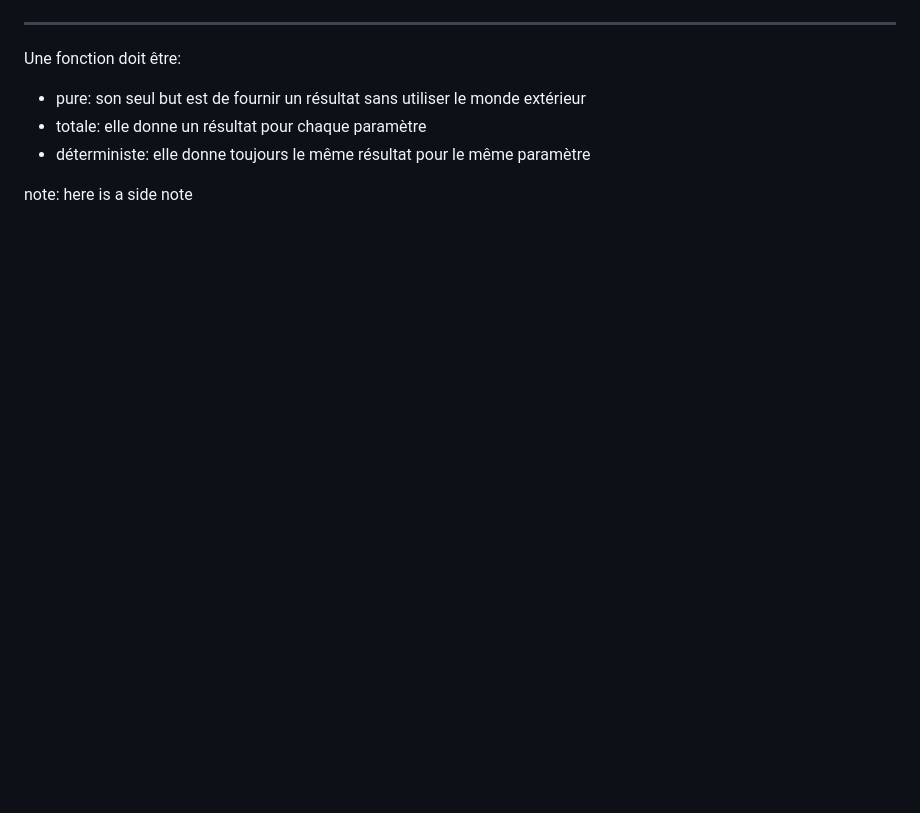
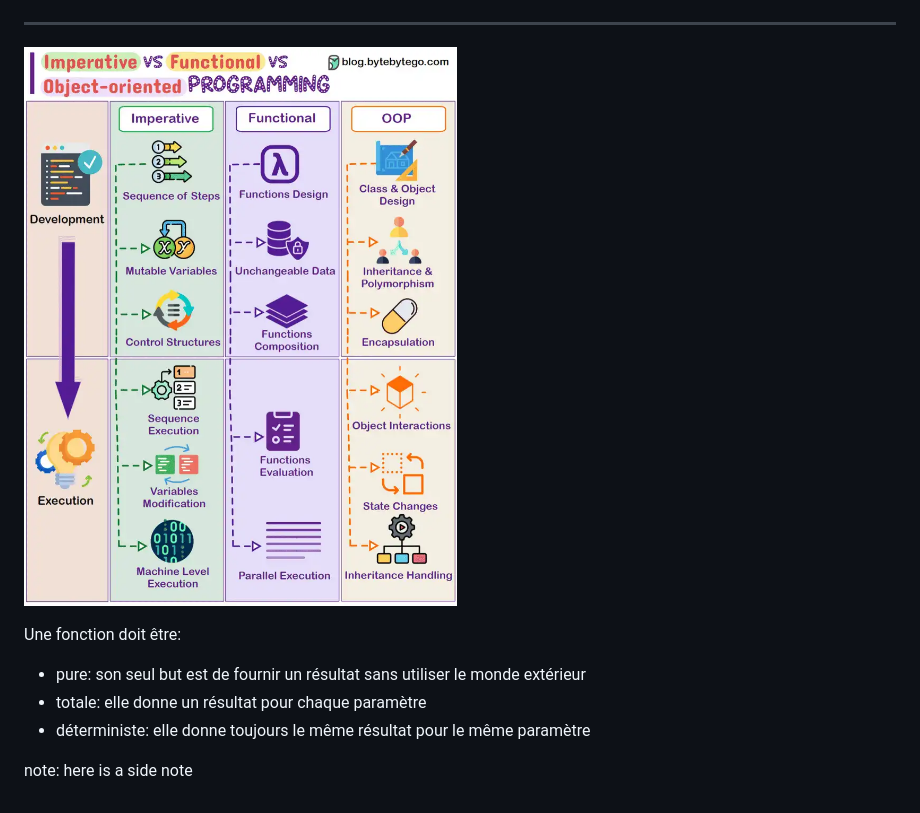
Before and after one commit to sallareznov/fpscala, a Markdown page: docs/slides.md, the part around the change. GitHub-like rendering; pictures changed too: docs/images/da60c496-7e6f-40bc-97fe-feff3a1a17a9_816x1054.png (added); blank space fills up the shorter version.

```diff
--- a/docs/slides.md
+++ b/docs/slides.md
@@ -1,6 +1,8 @@
 ![alt](images/a272O3w_460s.jpg)
 
 ---
+
+![alt](images/da60c496-7e6f-40bc-97fe-feff3a1a17a9_816x1054.png)
 
 Une fonction doit être:
 - pure: son seul but est de fournir un résultat sans utiliser le monde extérieur
```
Also changed, not shown: projet.md (added, +39 -0 lines), docs/images/fpvsoo.jpg (added), images/neighbourhood.jpeg (added), 2 other files.
